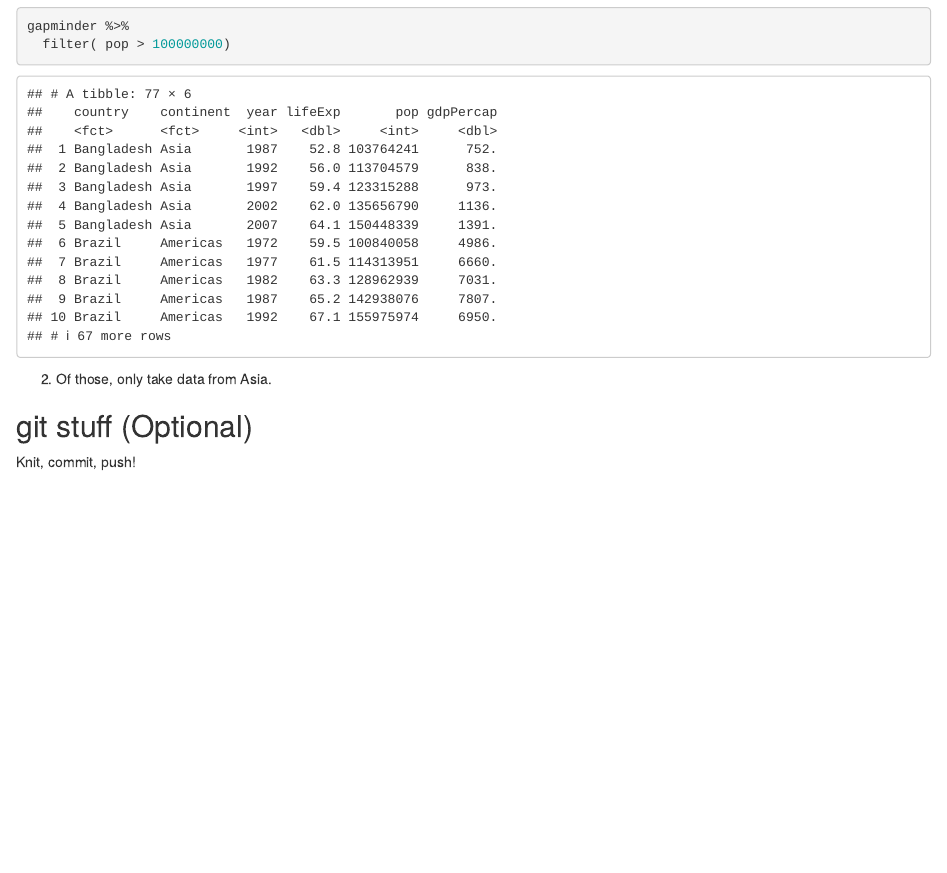
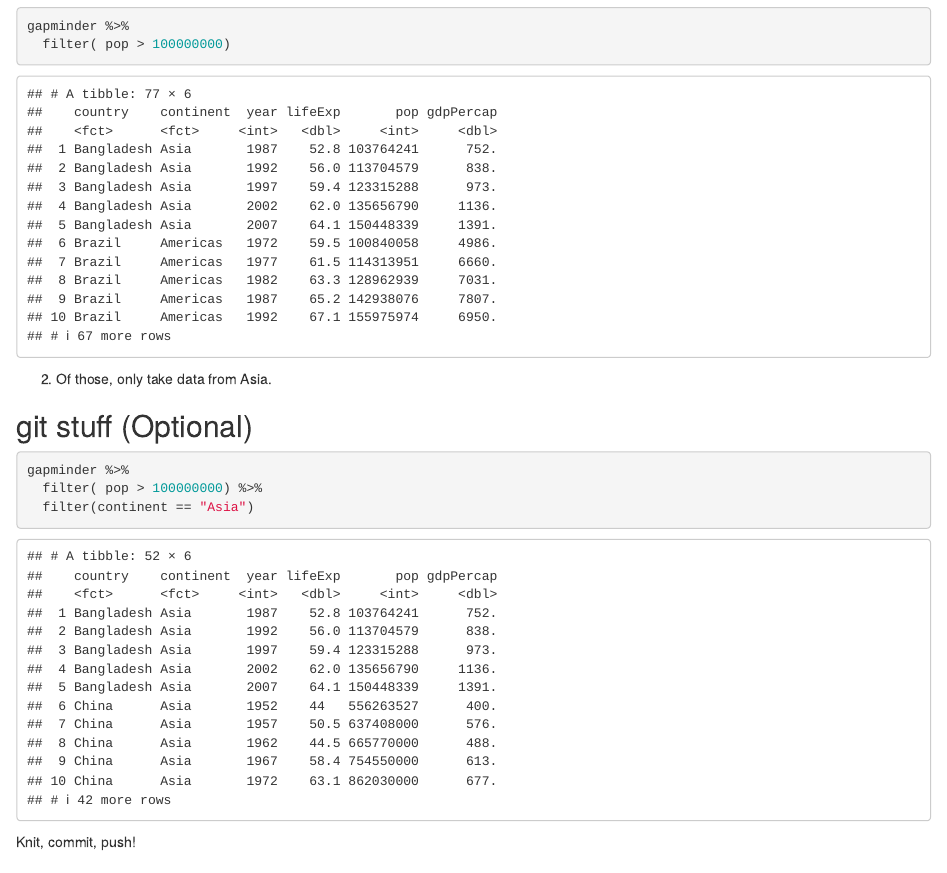
Before and after one commit to albina23/stat545_md_explorer, an R Markdown document (cm005/cm005-exercise.Rmd): the page in a window 1100 px wide, from 4430 px down. Rendered offline with R 4.5, knitr and Pandoc, with nearby package versions; the gapminder table comes from the copy in Python's plotly package.

Commit message:
updated code lines

````diff
--- a/cm005/cm005-exercise.Rmd
+++ b/cm005/cm005-exercise.Rmd
@@ -109,6 +109,12 @@
 2. Of those, only take data from Asia.
 
 ## git stuff (Optional)
+```{r}
+gapminder %>%
+  filter( pop > 100000000) %>%
+  filter(continent == "Asia")
+```
+
 
 Knit, commit, push!
 
````
Also changed, not shown: cm005/cm005-exercise.html, cm005/cm005-exercise.md.
